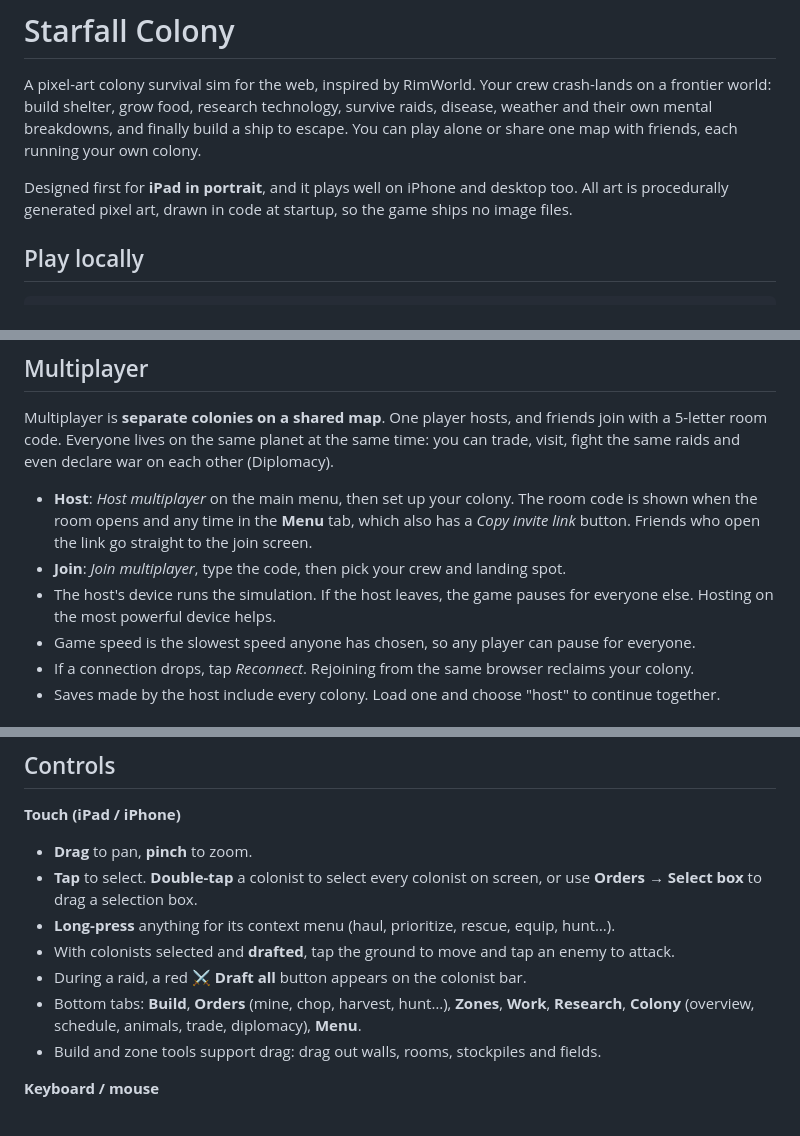
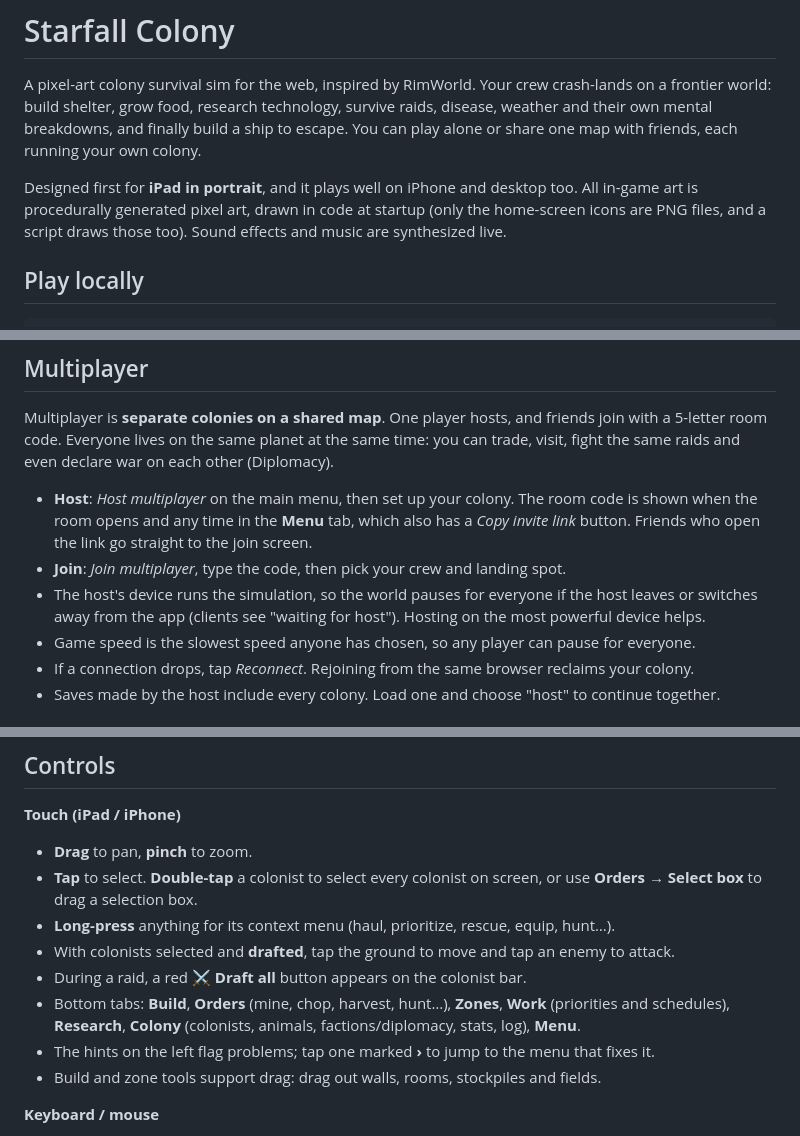
Before and after one commit to Zayne791/Rimworldclone, a Markdown page: README.md, 3 parts joined by grey strips. GitHub-like rendering.

Commit message:
README accuracy pass
Co-Authored-By: Claude Opus 5.5 <noreply@anthropic.com>
Claude-Session: https://claude.ai/code/session_01EdqxgrwiDYBwv4hMjbZgjH

```diff
--- a/README.md
+++ b/README.md
@@ -5,8 +5,9 @@ frontier world: build shelter, grow food, research technology, survive raids, di
 their own mental breakdowns, and finally build a ship to escape. You can play alone or share one
 map with friends, each running your own colony.
 
-Designed first for **iPad in portrait**, and it plays well on iPhone and desktop too. All art is
-procedurally generated pixel art, drawn in code at startup, so the game ships no image files.
+Designed first for **iPad in portrait**, and it plays well on iPhone and desktop too. All in-game
+art is procedurally generated pixel art, drawn in code at startup (only the home-screen icons are
+PNG files, and a script draws those too). Sound effects and music are synthesized live.
 
 ## Play locally
 
@@ -48,8 +49,8 @@ the same raids and even declare war on each other (Diplomacy).
   when the room opens and any time in the **Menu** tab, which also has a *Copy invite link* button.
   Friends who open the link go straight to the join screen.
 - **Join**: *Join multiplayer*, type the code, then pick your crew and landing spot.
-- The host's device runs the simulation. If the host leaves, the game pauses for everyone else.
-  Hosting on the most powerful device helps.
+- The host's device runs the simulation, so the world pauses for everyone if the host leaves or
+  switches away from the app (clients see "waiting for host"). Hosting on the most powerful device helps.
 - Game speed is the slowest speed anyone has chosen, so any player can pause for everyone.
 - If a connection drops, tap *Reconnect*. Rejoining from the same browser reclaims your colony.
 - Saves made by the host include every colony. Load one and choose "host" to continue together.
@@ -84,8 +85,9 @@ You can also point at your own PeerJS server with `VITE_PEER_HOST`, `VITE_PEER_P
 - **Long-press** anything for its context menu (haul, prioritize, rescue, equip, hunt…).
 - With colonists selected and **drafted**, tap the ground to move and tap an enemy to attack.
 - During a raid, a red **⚔ Draft all** button appears on the colonist bar.
-- Bottom tabs: **Build**, **Orders** (mine, chop, harvest, hunt…), **Zones**, **Work**,
-  **Research**, **Colony** (overview, schedule, animals, trade, diplomacy), **Menu**.
+- Bottom tabs: **Build**, **Orders** (mine, chop, harvest, hunt…), **Zones**, **Work** (priorities
+  and schedules), **Research**, **Colony** (colonists, animals, factions/diplomacy, stats, log), **Menu**.
+- The hints on the left flag problems; tap one marked **›** to jump to the menu that fixes it.
 - Build and zone tools support drag: drag out walls, rooms, stockpiles and fields.
 
 **Keyboard / mouse**
```
Also changed, not shown: other parts of README.md (+2 -2 lines).
